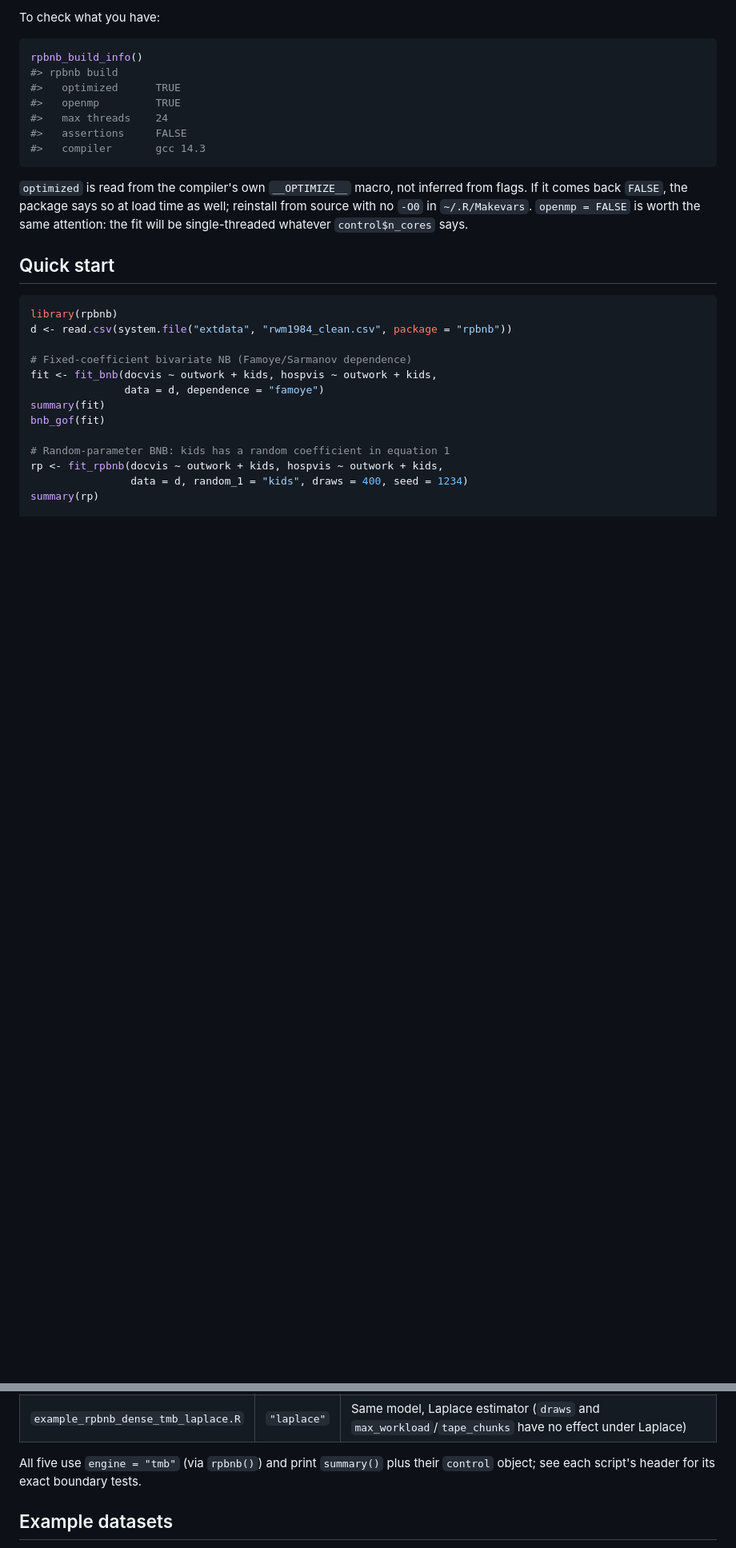
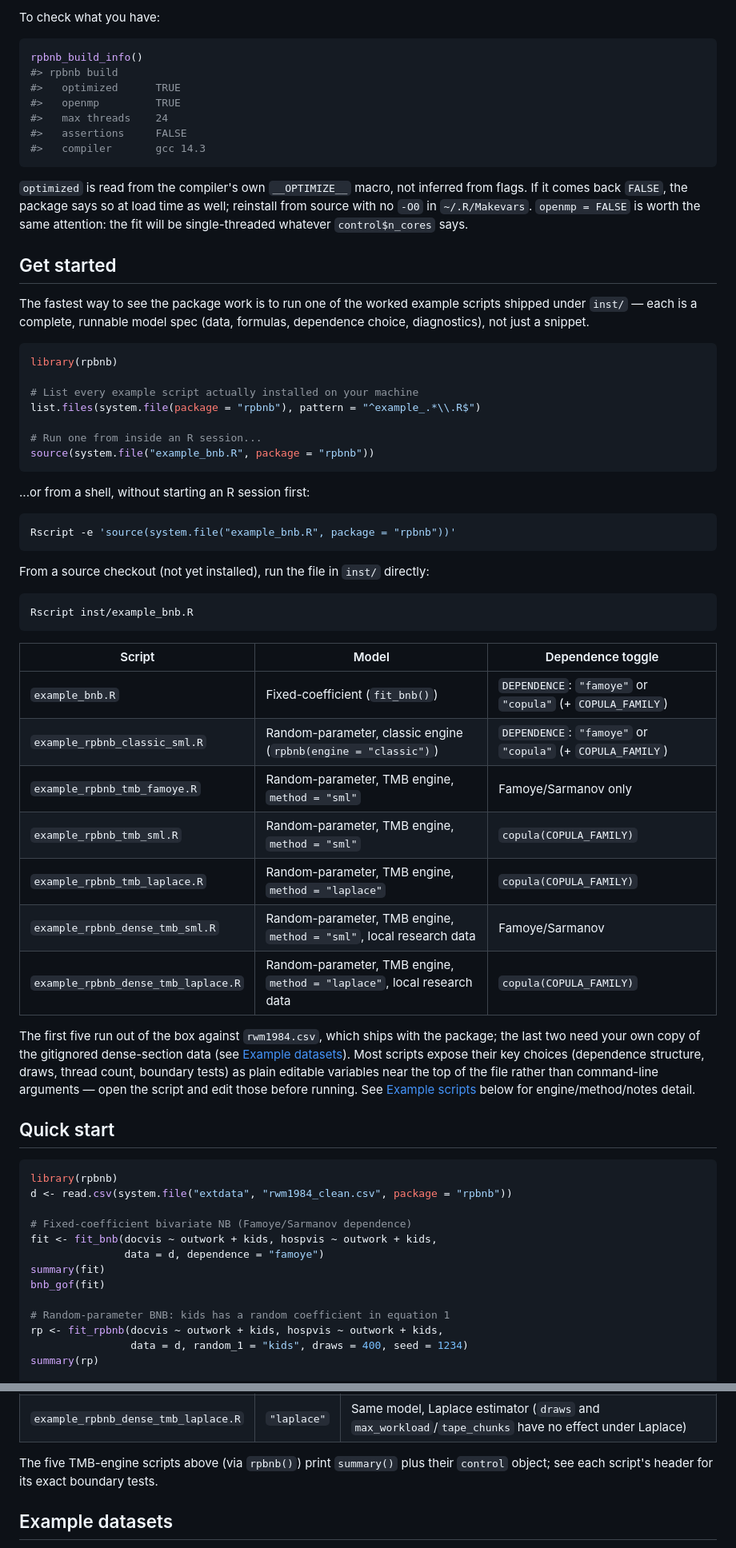
Before and after one commit to wonstran/rpbnb, a Markdown page: README.md, 2 parts joined by grey strips. Shown at 80% size. Rendered like a GitHub page; blank space fills up the shorter version.

Commit message:
docs: add a Get Started section listing every example script
Lists all seven inst/example_*.R scripts with their model and dependence
toggle, and shows three ways to run one (system.file() in an R session, a
shell one-liner, or directly from a source checkout). Also fixes the
existing Example scripts section, which had gone stale by missing
example_bnb.R and example_rpbnb_classic_sml.R.

Co-Authored-By: Claude Sonnet 5 <noreply@anthropic.com>

````diff
--- a/README.md
+++ b/README.md
@@ -128,6 +129,52 @@ from flags. If it comes back `FALSE`, the package says so at load time as
 well; reinstall from source with no `-O0` in `~/.R/Makevars`. `openmp = FALSE`
 is worth the same attention: the fit will be single-threaded whatever
 `control$n_cores` says.
+
+## Get started
+
+The fastest way to see the package work is to run one of the worked example
+scripts shipped under `inst/` — each is a complete, runnable model spec (data,
+formulas, dependence choice, diagnostics), not just a snippet.
+
+```r
+library(rpbnb)
+
+# List every example script actually installed on your machine
+list.files(system.file(package = "rpbnb"), pattern = "^example_.*\\.R$")
+
+# Run one from inside an R session...
+source(system.file("example_bnb.R", package = "rpbnb"))
+```
+
+...or from a shell, without starting an R session first:
+
+```bash
+Rscript -e 'source(system.file("example_bnb.R", package = "rpbnb"))'
+```
+
+From a source checkout (not yet installed), run the file in `inst/` directly:
+
+```bash
+Rscript inst/example_bnb.R
+```
+
+| Script | Model | Dependence toggle |
+| --- | --- | --- |
+| `example_bnb.R` | Fixed-coefficient (`fit_bnb()`) | `DEPENDENCE`: `"famoye"` or `"copula"` (+ `COPULA_FAMILY`) |
+| `example_rpbnb_classic_sml.R` | Random-parameter, classic engine (`rpbnb(engine = "classic")`) | `DEPENDENCE`: `"famoye"` or `"copula"` (+ `COPULA_FAMILY`) |
+| `example_rpbnb_tmb_famoye.R` | Random-parameter, TMB engine, `method = "sml"` | Famoye/Sarmanov only |
+| `example_rpbnb_tmb_sml.R` | Random-parameter, TMB engine, `method = "sml"` | `copula(COPULA_FAMILY)` |
+| `example_rpbnb_tmb_laplace.R` | Random-parameter, TMB engine, `method = "laplace"` | `copula(COPULA_FAMILY)` |
+| `example_rpbnb_dense_tmb_sml.R` | Random-parameter, TMB engine, `method = "sml"`, local research data | Famoye/Sarmanov |
+| `example_rpbnb_dense_tmb_laplace.R` | Random-parameter, TMB engine, `method = "laplace"`, local research data | `copula(COPULA_FAMILY)` |
+
+The first five run out of the box against `rwm1984.csv`, which ships with the
+package; the last two need your own copy of the gitignored dense-section data
+(see [Example datasets](#example-datasets)). Most scripts expose their key
+choices (dependence structure, draws, thread count, boundary tests) as plain
+editable variables near the top of the file rather than command-line
+arguments — open the script and edit those before running. See
+[Example scripts](#example-scripts) below for engine/method/notes detail.
 
 ## Quick start
 
@@ -534,7 +591,7 @@ data, gitignored and not published in this repo; see
 | `example_rpbnb_dense_tmb_sml.R` | `"sml"` | Random coefficient on `SR40_MI3` in both equations, Famoye/Sarmanov dependence |
 | `example_rpbnb_dense_tmb_laplace.R` | `"laplace"` | Same model, Laplace estimator (`draws` and `max_workload`/`tape_chunks` have no effect under Laplace) |
 
-All five use `engine = "tmb"` (via `rpbnb()`) and print `summary()` plus their
+The five TMB-engine scripts above (via `rpbnb()`) print `summary()` plus their
 `control` object; see each script's header for its exact boundary tests.
 
 ## Example datasets
````
Also changed, not shown: other parts of README.md (+11 -0 lines).
